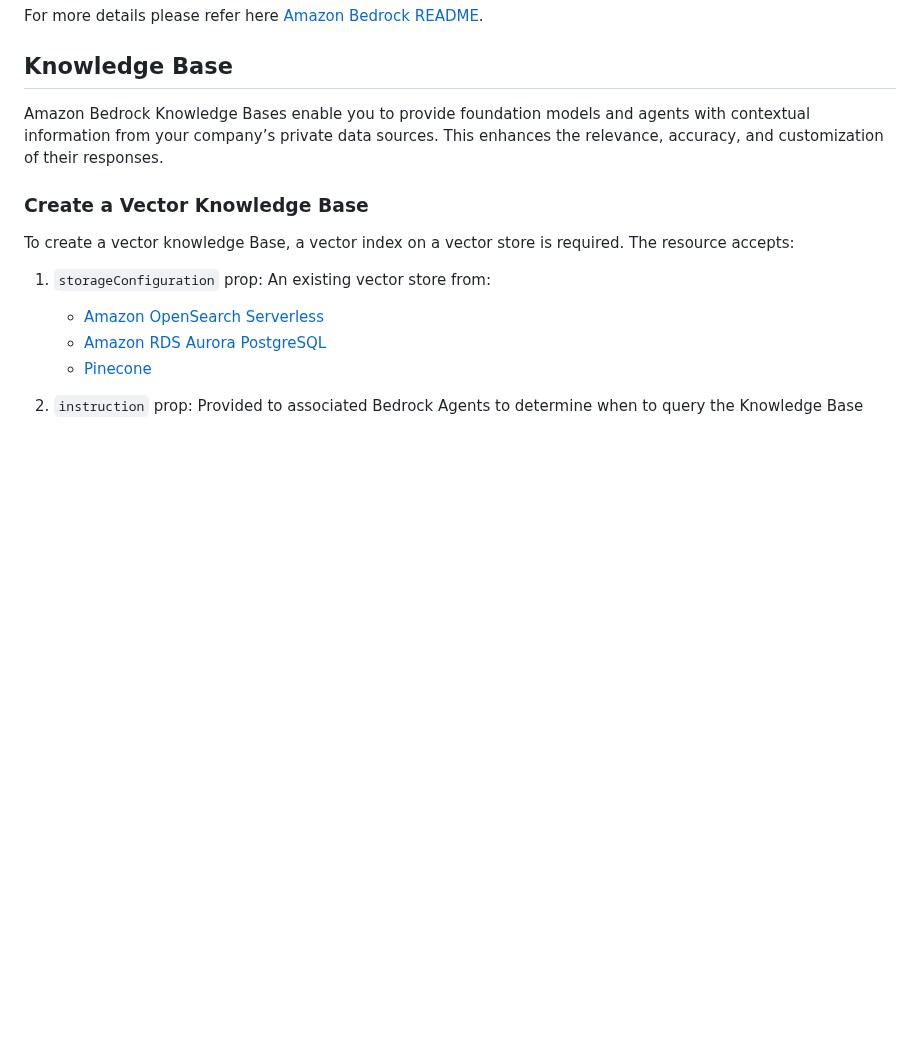
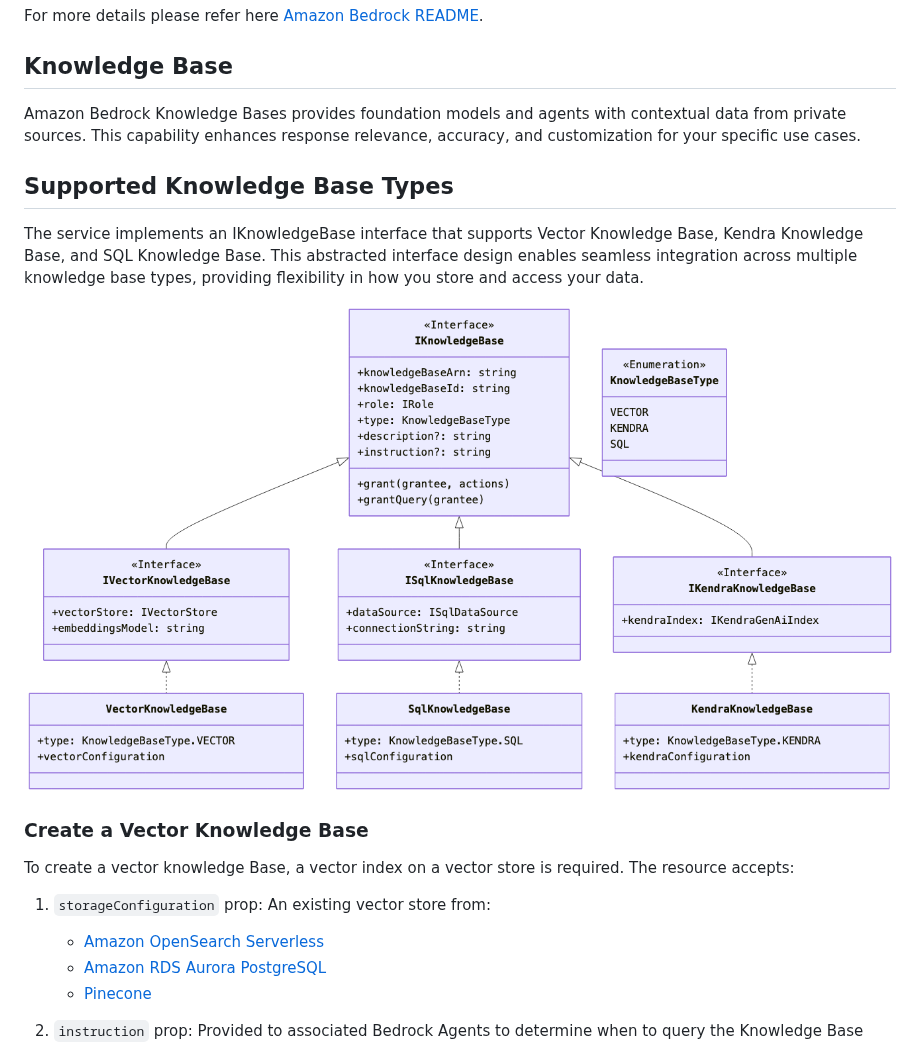
Before and after one commit to aws/aws-cdk-rfcs, a Markdown page: text/0686-bedrock-l2-construct.md, the part around the change. Rendered like a GitHub page; pictures changed too: images/bedrockKnowledgebase.png (added); blank space fills up the shorter version.

Commit message:
added kb design

```diff
--- a/text/0686-bedrock-l2-construct.md
+++ b/text/0686-bedrock-l2-construct.md
@@ -52,8 +52,16 @@ For more details please refer here [Amazon Bedrock README](https://github.com/aw
 
 ## Knowledge Base
 
-Amazon Bedrock Knowledge Bases enable you to provide foundation models and agents with contextual information from your company’s private data sources.
-This enhances the relevance, accuracy, and customization of their responses.
+Amazon Bedrock Knowledge Bases provides foundation models and agents with contextual data from private sources. This capability enhances
+response relevance, accuracy, and customization for your specific use cases.
+
+## Supported Knowledge Base Types
+
+The service implements an IKnowledgeBase interface that supports Vector Knowledge Base, Kendra Knowledge Base, and SQL Knowledge Base.
+This abstracted interface design enables seamless integration across multiple knowledge base types, providing flexibility in how you store and
+access your data.
+
+![bedrockKnowledgebase](../images/bedrockKnowledgebase.png)
 
 ### Create a Vector Knowledge Base
 
```
